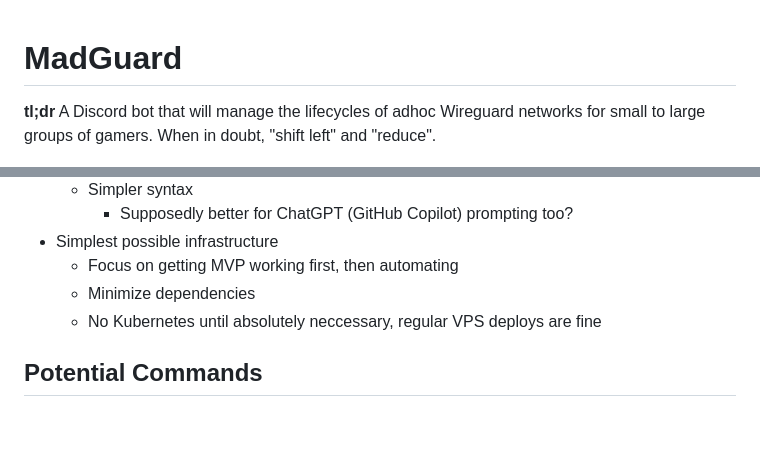
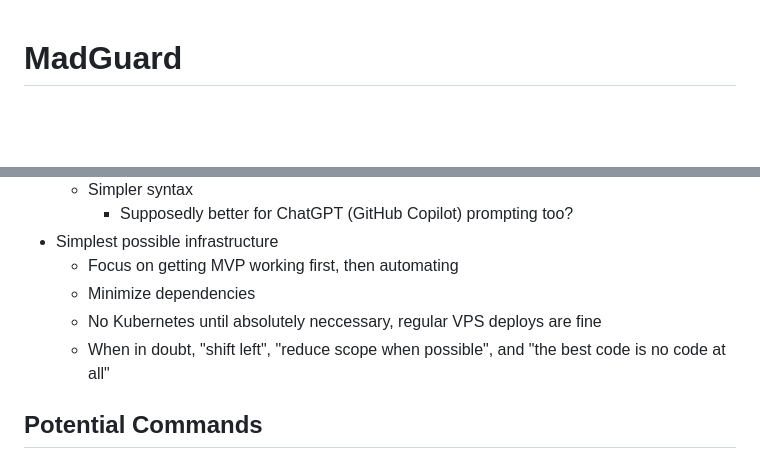
Before and after one commit to Madness-Gaming-Network/MadGuard, a Markdown page: README.md, 2 parts joined by grey strips. GitHub-like rendering; blank space fills up the shorter version.

```diff
--- a/README.md
+++ b/README.md
@@ -1,6 +1,4 @@
 # MadGuard
-
-**tl;dr** A Discord bot that will manage the lifecycles of adhoc Wireguard networks for small to large groups of gamers. When in doubt, "shift left" and "reduce".
 
 <img src="./pb_public/images/madguard.png" width="512" height="512" />
 
@@ -37,6 +35,7 @@
   - Focus on getting MVP working first, then automating
   - Minimize dependencies
   - No Kubernetes until absolutely neccessary, regular VPS deploys are fine
+  - When in doubt, "shift left", "reduce scope when possible", and "the best code is no code at all"
 
 ## Potential Commands
 
```
